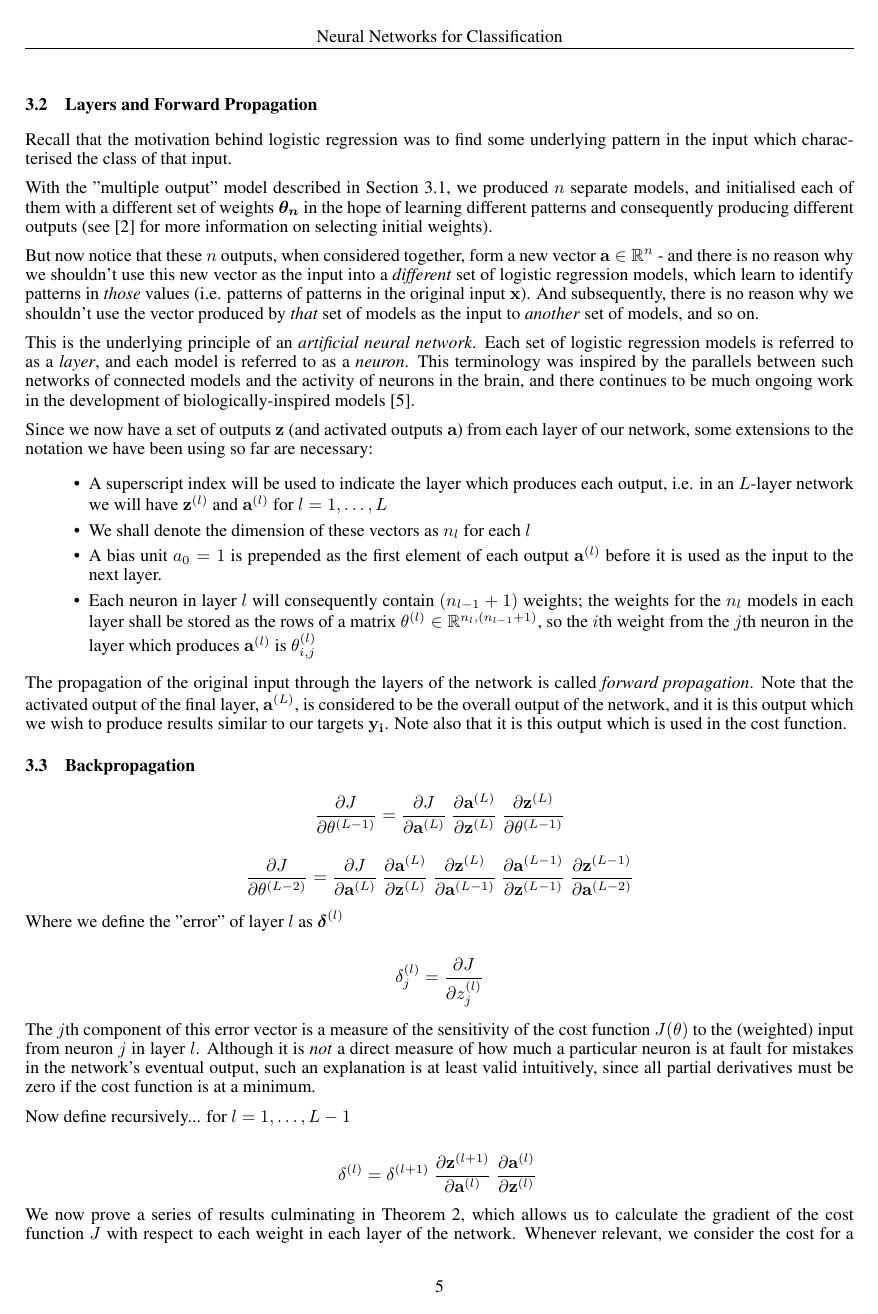
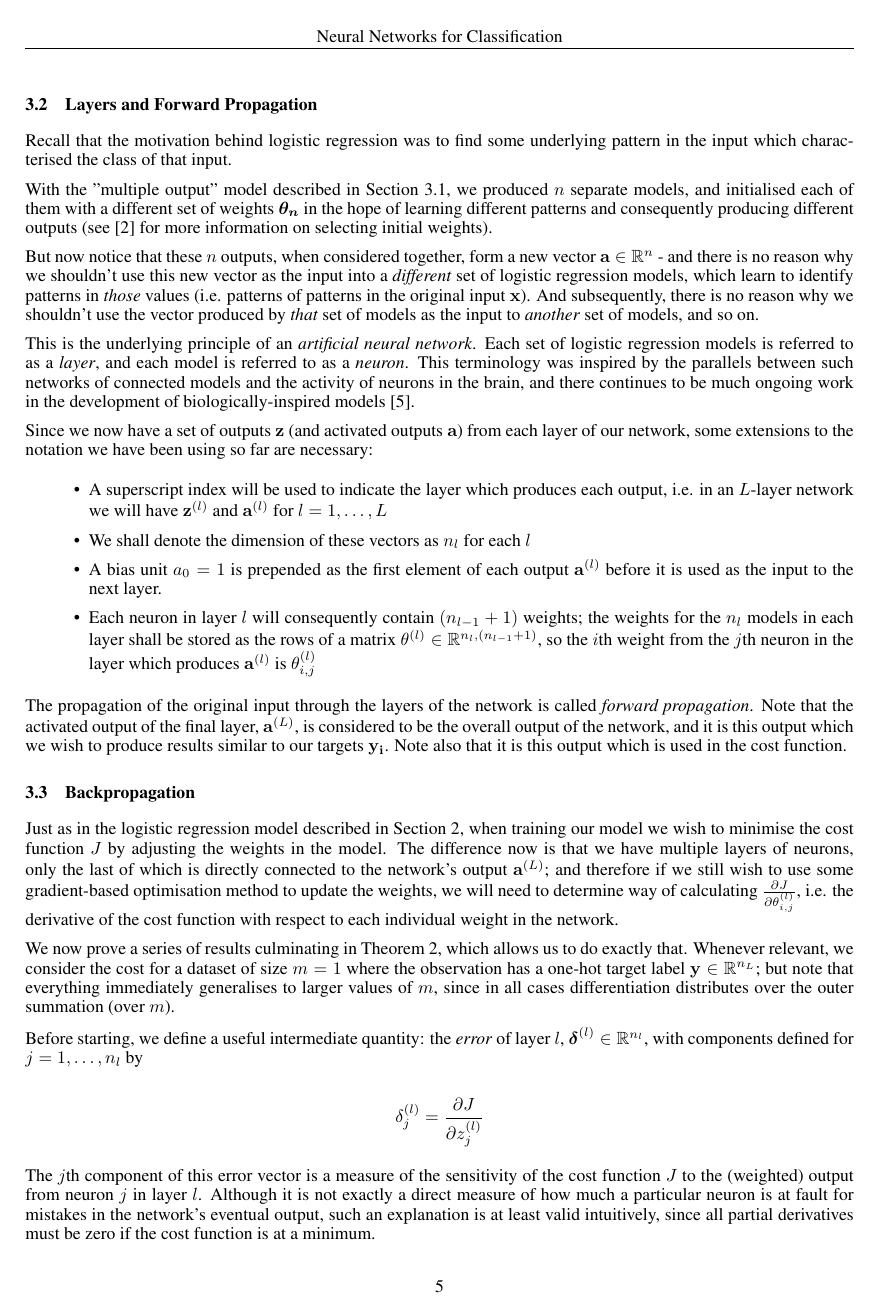
Before and after one commit to owenjonesuob/neural-nets-for-classification, a LaTeX paper (report/report.tex): page 5 of 11. Compiled offline with pdfLaTeX.

Commit message:
Add intro for backprop

```diff
--- a/report/report.tex
+++ b/report/report.tex
@@ -317,50 +317,17 @@
 
     \subsection{Backpropagation}
 
+        Just as in the logistic regression model described in Section \ref{sec:logreg}, when training our model we wish to minimise the cost function $J$ by adjusting the weights in the model. The difference now is that we have multiple layers of neurons, only the last of which is directly connected to the network's output $\mathbf{a}^{(L)}$; and therefore if we still wish to use some gradient-based optimisation method to update the weights, we will need to determine way of calculating $\frac{\partial J}{\partial \theta^{(l)}_{i,j}}$, i.e. the derivative of the cost function with respect to each individual weight in the network.
 
-        $$
-        \frac{\partial J}{\partial \theta^{(L-1)}} =
-            \frac{\partial J}{\partial \mathbf{a}^{(L)}} \
-            \frac{\partial \mathbf{a}^{(L)}}{\partial \mathbf{z}^{(L)}} \
-            \frac{\partial \mathbf{z}^{(L)}}{\partial \theta^{(L-1)}}
-        $$
+        We now prove a series of results culminating in Theorem \ref{thm:backprop}, which allows us to do exactly that. Whenever relevant, we consider the cost for a dataset of size $m = 1$ where the observation has a one-hot target label $\mathbf{y} \in \mathbb{R}^{n_L}$; but note that everything immediately generalises to larger values of $m$, since in all cases differentiation distributes over the outer summation (over $m$).
 
-
-
-        $$
-        \frac{\partial J}{\partial \theta^{(L-2)}} =
-            \frac{\partial J}{\partial \mathbf{a}^{(L)}} \
-            \frac{\partial \mathbf{a}^{(L)}}{\partial \mathbf{z}^{(L)}} \
-            \frac{\partial \mathbf{z}^{(L)}}{\partial \mathbf{a}^{(L-1)}} \
-            \frac{\partial \mathbf{a}^{(L-1)}}{\partial \mathbf{z}^{(L-1)}} \
-            \frac{\partial \mathbf{z}^{(L-1)}}{\partial \mathbf{a}^{(L-2)}}
-        $$
-
-
-
-        Where we define the "error" of layer $l$ as $\boldsymbol{\delta}^{(l)}$
+        Before starting, we define a useful intermediate quantity: the \textit{error} of layer $l$, $\boldsymbol{\delta}^{(l)} \in \mathbb{R}^{n_l}$, with components defined for $j = 1, \ldots, n_l$ by
 
         $$
         \delta^{(l)}_j = \frac{\partial J}{\partial z^{(l)}_j}
         $$
 
-        The $j$th component of this error vector is a measure of the sensitivity of the cost function $J(\theta)$ to the (weighted) input from neuron $j$ in layer $l$. Although it is \textit{not} a direct measure of how much a particular neuron is at fault for mistakes in the network's eventual output, such an explanation is at least valid intuitively, since all partial derivatives must be zero if the cost function is at a minimum.
-
-
-        % TODO wording!!!
-        Now define recursively... for $l = 1, \ldots, L-1$
-
-        $$
-        \delta^{(l)} =
-        \delta^{(l+1)} \
-        \frac{\partial \mathbf{z}^{(l+1)}}{\partial \mathbf{a}^{(l)}} \
-        \frac{\partial \mathbf{a}^{(l)}}{\partial \mathbf{z}^{(l)}} \
-        $$
-
-
-
-
-        We now prove a series of results culminating in Theorem \ref{thm:backprop}, which allows us to calculate the gradient of the cost function $J$ with respect to each weight in each layer of the network. Whenever relevant, we consider the cost for a dataset of size $m = 1$ where the observation has a one-hot target label $\mathbf{y} \in \mathbb{R}^{n_L}$; but note that everything immediately generalises to larger values of $m$, since in all cases differentiation distributes over the outer summation (over $m$).
+        The $j$th component of this error vector is a measure of the sensitivity of the cost function $J$ to the (weighted) output from neuron $j$ in layer $l$. Although it is not exactly a direct measure of how much a particular neuron is at fault for mistakes in the network's eventual output, such an explanation is at least valid intuitively, since all partial derivatives must be zero if the cost function is at a minimum.
 
         Initially we calculate the error term $\delta^{(L)}_j$ for each neuron in the final layer of the network, for each of the binary and multiclass settings.
 
```
Also changed, not shown: report/report.tex (4 more changed lines).
